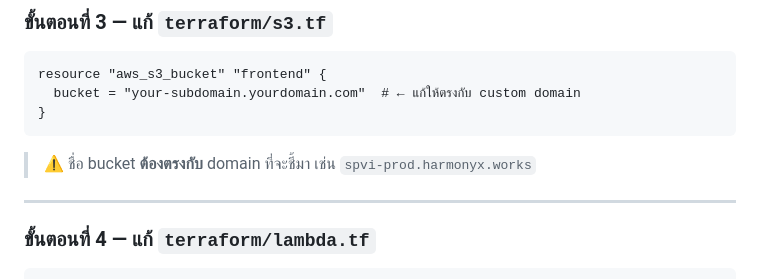
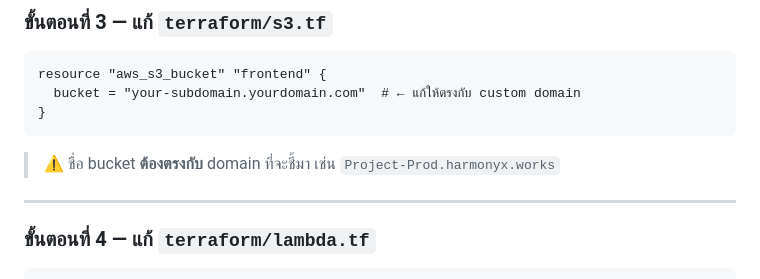
Before and after one commit to mozzquito/dashboard-aws-template, a Markdown page: SETUP.md, the part around the change. GitHub-like rendering.

Commit message:
Correct bucket name example in SETUP.md
Update bucket name example to match custom domain format.

````diff
--- a/SETUP.md
+++ b/SETUP.md
@@ -99,7 +99,7 @@ resource "aws_s3_bucket" "frontend" {
 }
 ```
 
-> ⚠️ ชื่อ bucket **ต้องตรงกับ** domain ที่จะชี้มา เช่น `spvi-prod.harmonyx.works`
+> ⚠️ ชื่อ bucket **ต้องตรงกับ** domain ที่จะชี้มา เช่น `Project-Prod.harmonyx.works`
 
 ---
 
````
